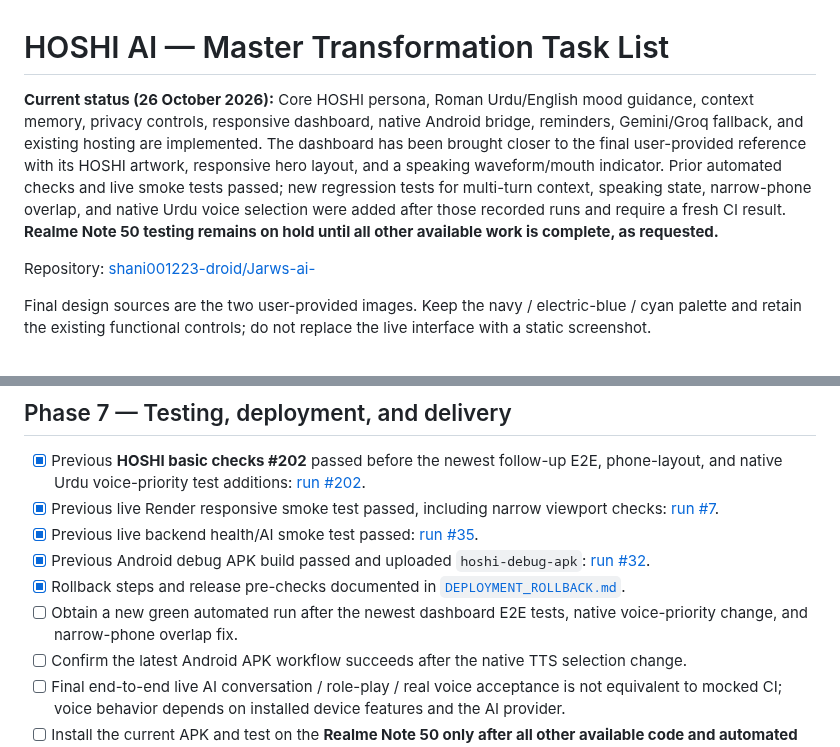
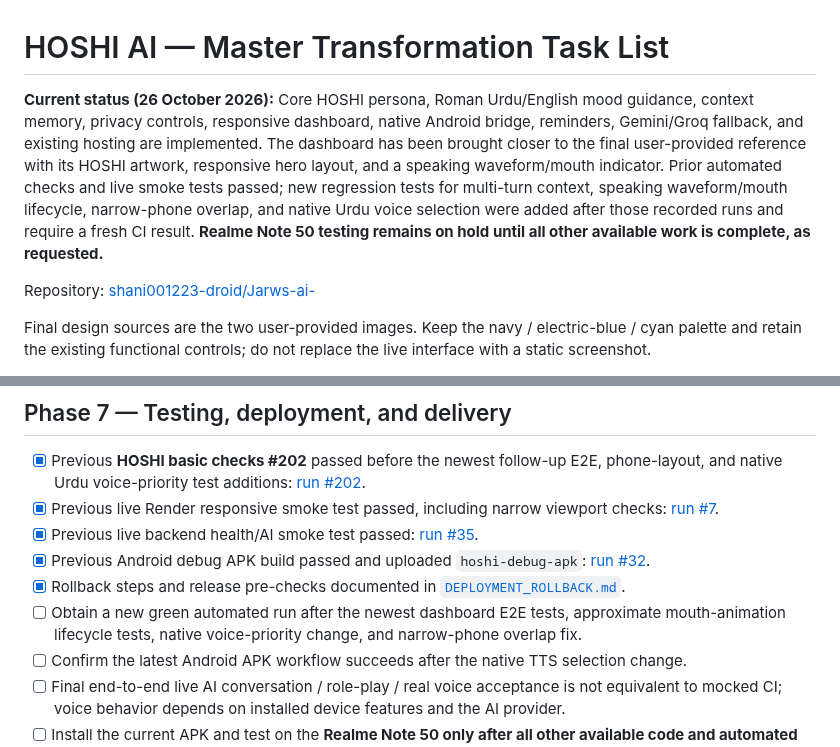
Before and after one commit to shani001223-droid/Jarws-ai-, a Markdown page: HOSHI_TASK_LIST.md, 2 parts joined by grey strips. GitHub-like rendering.

Commit message:
Track latest mouth-animation tests in HOSHI release gates

```diff
--- a/HOSHI_TASK_LIST.md
+++ b/HOSHI_TASK_LIST.md
@@ -1,6 +1,6 @@
 # HOSHI AI — Master Transformation Task List
 
-**Current status (26 October 2026):** Core HOSHI persona, Roman Urdu/English mood guidance, context memory, privacy controls, responsive dashboard, native Android bridge, reminders, Gemini/Groq fallback, and existing hosting are implemented. The dashboard has been brought closer to the final user-provided reference with its HOSHI artwork, responsive hero layout, and a speaking waveform/mouth indicator. Prior automated checks and live smoke tests passed; new regression tests for multi-turn context, speaking state, narrow-phone overlap, and native Urdu voice selection were added after those recorded runs and require a fresh CI result. **Realme Note 50 testing remains on hold until all other available work is complete, as requested.**
+**Current status (26 October 2026):** Core HOSHI persona, Roman Urdu/English mood guidance, context memory, privacy controls, responsive dashboard, native Android bridge, reminders, Gemini/Groq fallback, and existing hosting are implemented. The dashboard has been brought closer to the final user-provided reference with its HOSHI artwork, responsive hero layout, and a speaking waveform/mouth indicator. Prior automated checks and live smoke tests passed; new regression tests for multi-turn context, speaking waveform/mouth lifecycle, narrow-phone overlap, and native Urdu voice selection were added after those recorded runs and require a fresh CI result. **Realme Note 50 testing remains on hold until all other available work is complete, as requested.**
 
 Repository: [shani001223-droid/Jarws-ai-](https://github.com/shani001223-droid/Jarws-ai-)
 
@@ -66,7 +66,7 @@ Final design sources are the two user-provided images. Keep the navy / electric-
 - [x] Previous live backend health/AI smoke test passed: [run #35](https://github.com/shani001223-droid/Jarws-ai-/actions/runs/40237196850).
 - [x] Previous Android debug APK build passed and uploaded `hoshi-debug-apk`: [run #32](https://github.com/shani001223-droid/Jarws-ai-/actions/runs/40237013290).
 - [x] Rollback steps and release pre-checks documented in [`DEPLOYMENT_ROLLBACK.md`](https://github.com/shani001223-droid/Jarws-ai-/blob/main/DEPLOYMENT_ROLLBACK.md).
-- [ ] Obtain a new green automated run after the newest dashboard E2E tests, native voice-priority change, and narrow-phone overlap fix.
+- [ ] Obtain a new green automated run after the newest dashboard E2E tests, approximate mouth-animation lifecycle tests, native voice-priority change, and narrow-phone overlap fix.
 - [ ] Confirm the latest Android APK workflow succeeds after the native TTS selection change.
 - [ ] Final end-to-end live AI conversation / role-play / real voice acceptance is not equivalent to mocked CI; voice behavior depends on installed device features and the AI provider.
 - [ ] Install the current APK and test on the **Realme Note 50 only after all other available code and automated work is complete**. This device test is deliberately deferred.
```
